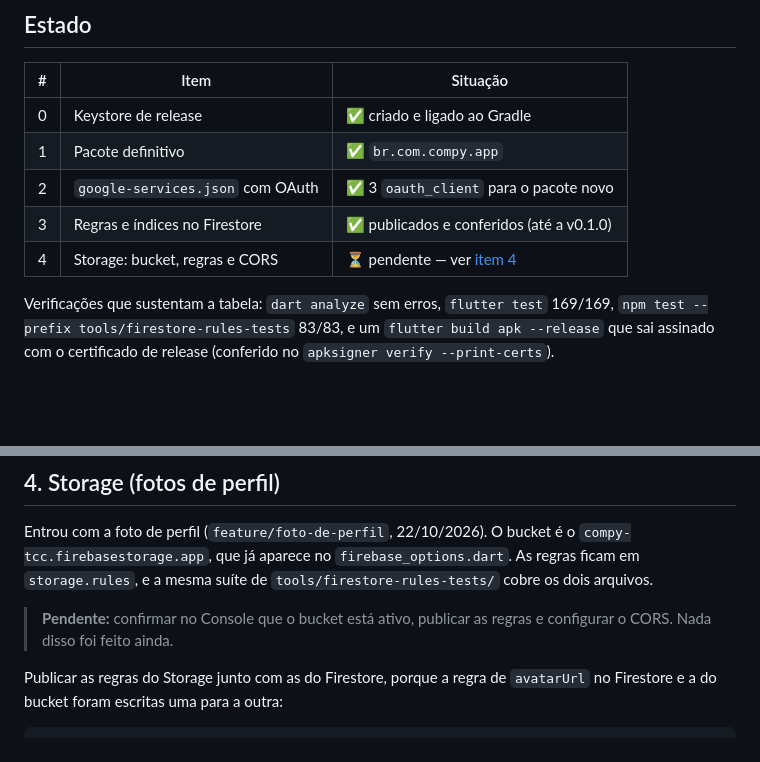
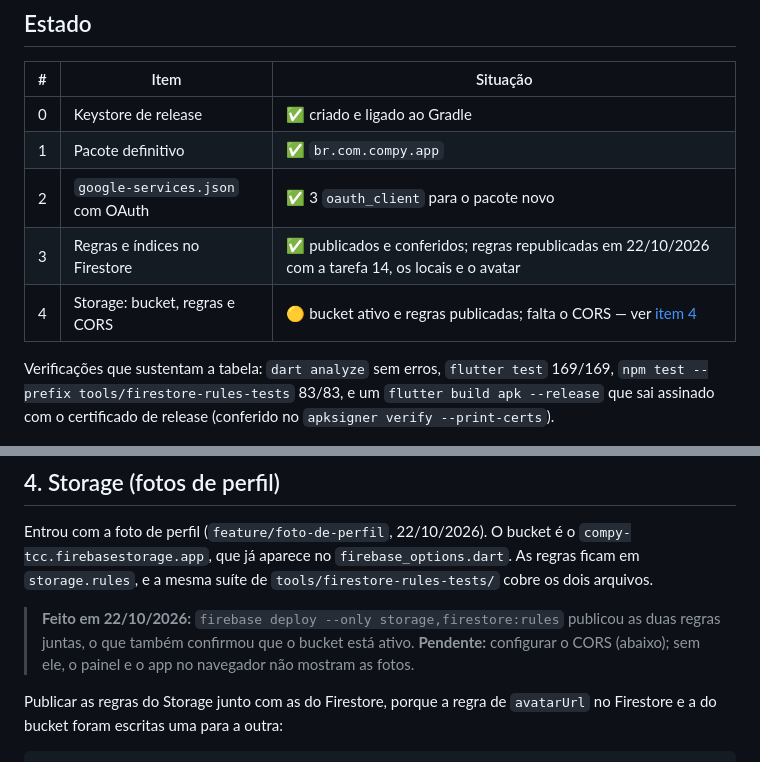
Before and after one commit to GabrielPittaBr/MVP_COMPY, a Markdown page: docs/checklist-publicacao.md, 2 parts joined by grey strips. Drawn GitHub-style; blank space fills up the shorter version.

```diff
--- a/docs/checklist-publicacao.md
+++ b/docs/checklist-publicacao.md
@@ -12,8 +12,8 @@ metade não está em lugar nenhum do código.
 | 0 | Keystore de release | ✅ criado e ligado ao Gradle |
 | 1 | Pacote definitivo | ✅ `br.com.compy.app` |
 | 2 | `google-services.json` com OAuth | ✅ 3 `oauth_client` para o pacote novo |
-| 3 | Regras e índices no Firestore | ✅ publicados e conferidos (até a v0.1.0) |
-| 4 | Storage: bucket, regras e CORS | ⏳ pendente — ver [item 4](#4-storage-fotos-de-perfil) |
+| 3 | Regras e índices no Firestore | ✅ publicados e conferidos; regras republicadas em 22/10/2026 com a tarefa 14, os locais e o avatar |
+| 4 | Storage: bucket, regras e CORS | 🟡 bucket ativo e regras publicadas; falta o CORS — ver [item 4](#4-storage-fotos-de-perfil) |
 
 Verificações que sustentam a tabela: `dart analyze` sem erros, `flutter test`
 169/169, `npm test --prefix tools/firestore-rules-tests` 83/83, e um
@@ -114,8 +114,10 @@ o `compy-tcc.firebasestorage.app`, que já aparece no `firebase_options.dart`.
 As regras ficam em `storage.rules`, e a mesma suíte de
 `tools/firestore-rules-tests/` cobre os dois arquivos.
 
-> **Pendente:** confirmar no Console que o bucket está ativo, publicar as
-> regras e configurar o CORS. Nada disso foi feito ainda.
+> **Feito em 22/10/2026:** `firebase deploy --only storage,firestore:rules`
+> publicou as duas regras juntas, o que também confirmou que o bucket está
+> ativo. **Pendente:** configurar o CORS (abaixo); sem ele, o painel e o app
+> no navegador não mostram as fotos.
 
 Publicar as regras do Storage junto com as do Firestore, porque a regra de
 `avatarUrl` no Firestore e a do bucket foram escritas uma para a outra:
```
Also changed, not shown: docs/admin/firebase-deployment.md (+8 -0 lines), docs/caderno_de_campo/Anotacoes10222026.md (+1 -0 lines).
